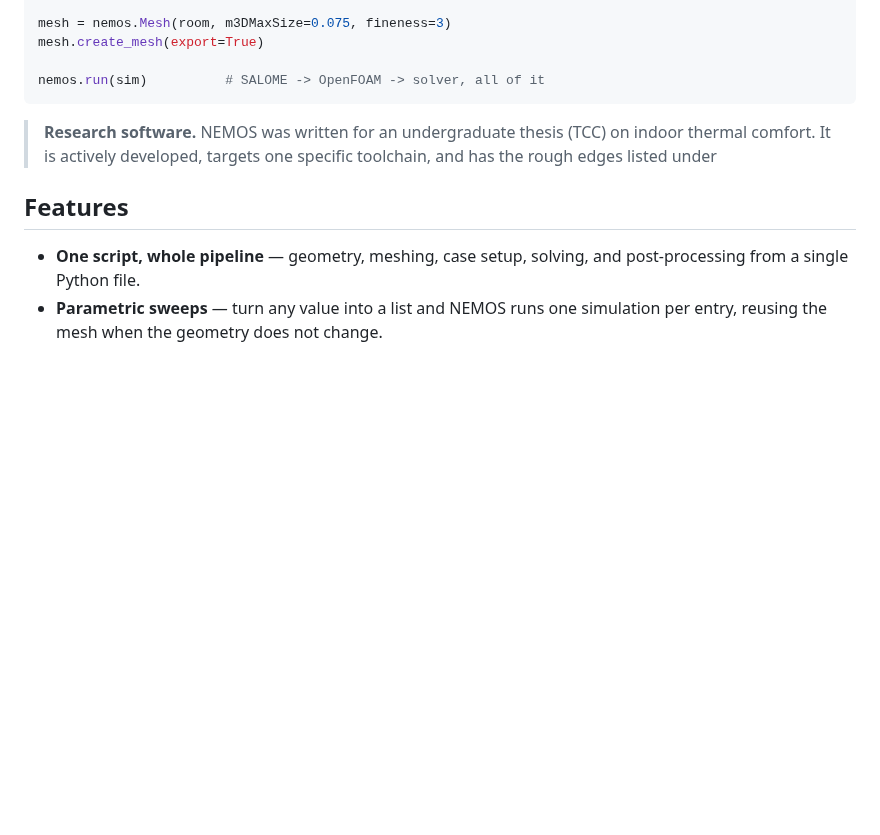
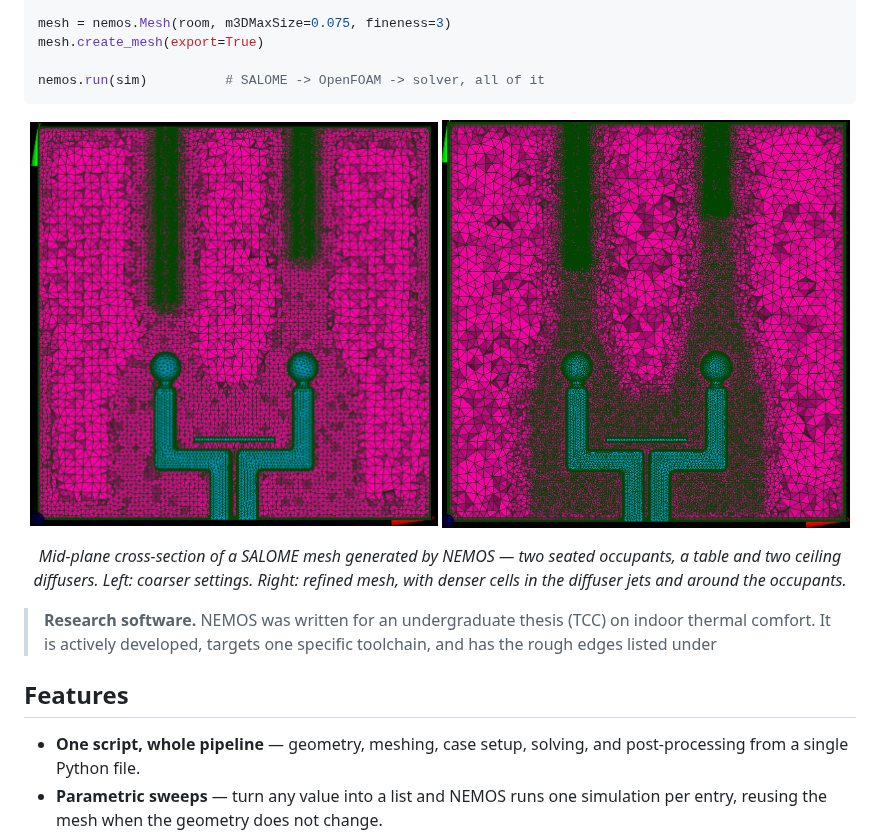
Before and after one commit to pedro-oliveira7r/NEMOS_CFD, a Markdown page: README.md, the part around the change. Rendered like a GitHub page; pictures changed too: docs/images/mesh_coarse.png (added), docs/images/mesh_refined.png (added); blank space fills up the shorter version.

Commit message:
Added mesh images

````diff
--- a/README.md
+++ b/README.md
@@ -28,6 +28,12 @@ mesh.create_mesh(export=True)
 
 nemos.run(sim)          # SALOME -> OpenFOAM -> solver, all of it
 ```
+
+<p align="center">
+  <img src="docs/images/mesh_coarse.png" alt="Coarse NEMOS mesh" width="49%">
+  <img src="docs/images/mesh_refined.png" alt="Refined NEMOS mesh" width="49%">
+</p>
+<p align="center"><em>Mid-plane cross-section of a SALOME mesh generated by NEMOS — two seated occupants, a table and two ceiling diffusers. Left: coarser settings. Right: refined mesh, with denser cells in the diffuser jets and around the occupants.</em></p>
 
 > **Research software.** NEMOS was written for an undergraduate thesis (TCC) on
 > indoor thermal comfort. It is actively developed, targets one specific
````
